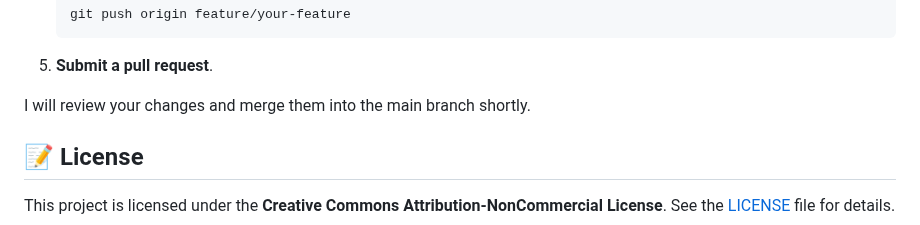
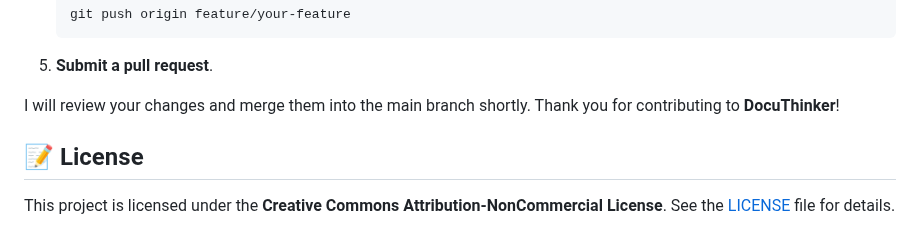
Before and after one commit to hoangsonww/DocuThinker-AI-App, a Markdown page: README.md, the part around the change. Rendered like a GitHub page.

```diff
--- a/README.md
+++ b/README.md
@@ -594,7 +594,7 @@ We welcome contributions from the community! Follow these steps to contribute:
 
 5. **Submit a pull request**.
 
-I will review your changes and merge them into the main branch shortly.
+I will review your changes and merge them into the main branch shortly. Thank you for contributing to **DocuThinker**!
 
 <h2 id="license">📝 License</h2>
 
```
